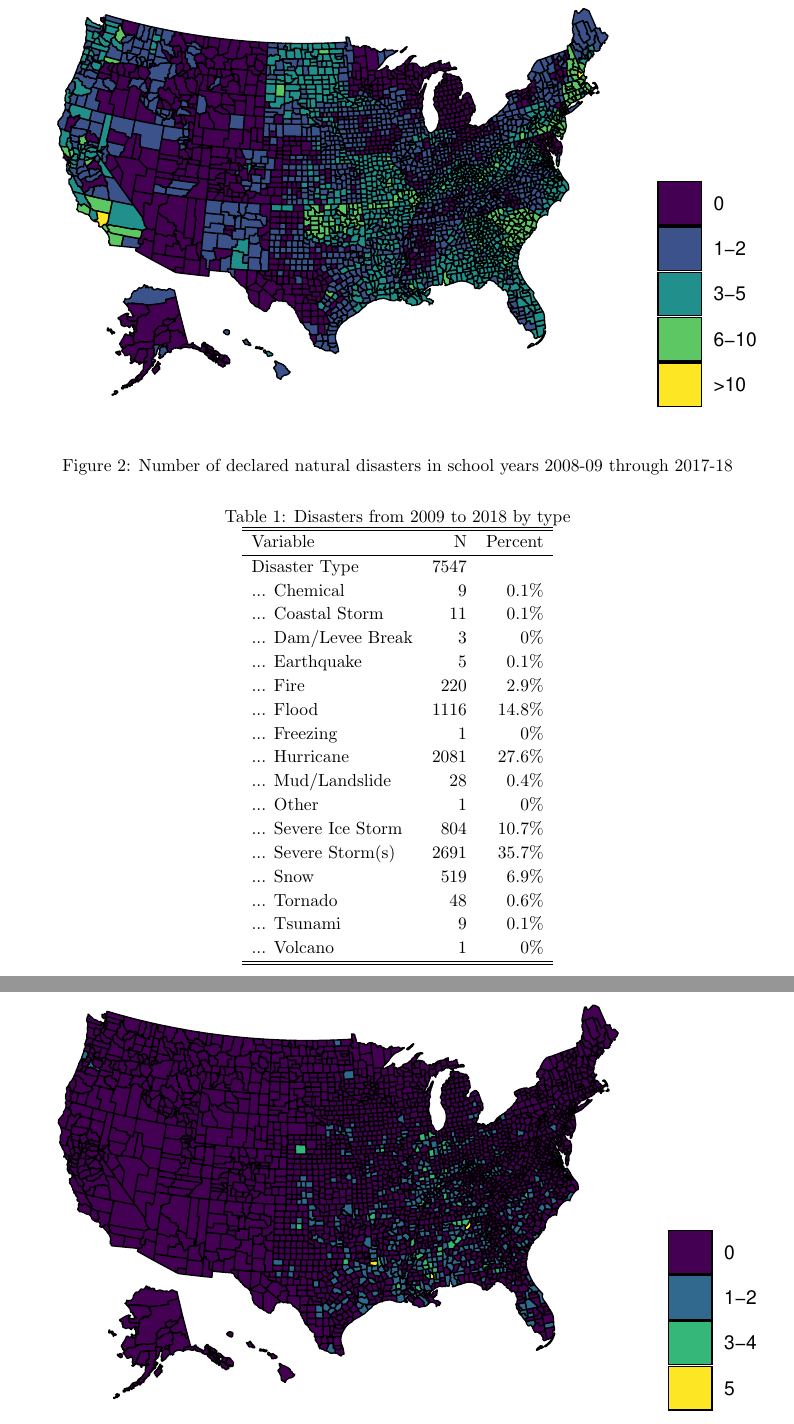
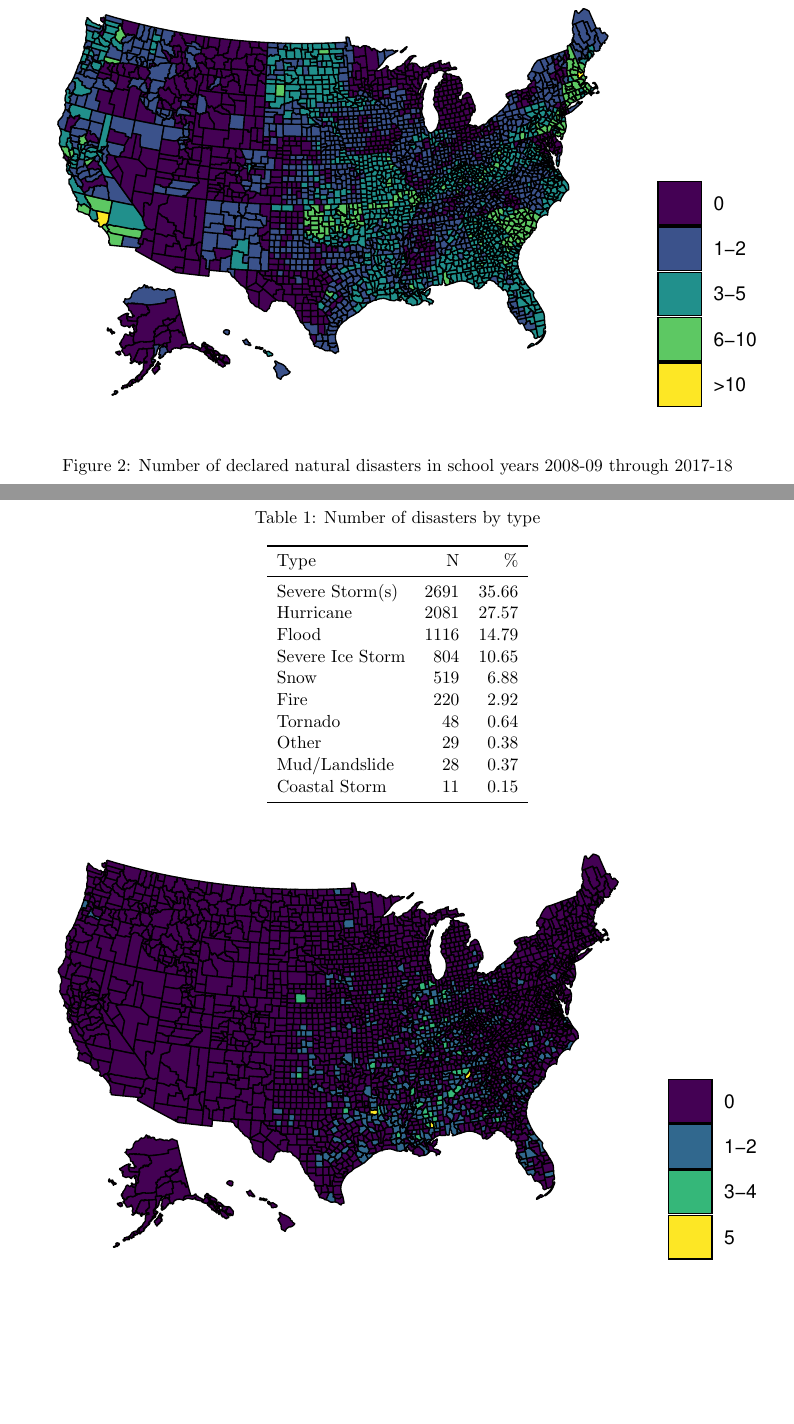
Before and after one commit to gregorsteiner/MasterThesis, a LaTeX paper (TeX files/main.tex, which reads TeX files/DisasterTypes.tex): two parts of pages 4 and 5 of 28, joined at a grey line, cut so that both start at the same text, the shorter picture padded with empty space. Compiled offline with pdfLaTeX.

Commit message:
Updated disaster type table

```diff
--- a/TeX files/DisasterTypes.tex
+++ b/TeX files/DisasterTypes.tex
@@ -1,27 +1,21 @@
-\begin{table}[!htbp] \centering \renewcommand*{\arraystretch}{1.1}\caption{Disasters from 2009 to 2018 by type}\label{DisasterTypes}
-\begin{tabular}{lrr}
-\hline
-\hline
-Variable & N & Percent \\
-\hline
-Disaster Type & 7547 &  \\
-... Chemical & 9 & 0.1\% \\
-... Coastal Storm & 11 & 0.1\% \\
-... Dam/Levee Break & 3 & 0\% \\
-... Earthquake & 5 & 0.1\% \\
-... Fire & 220 & 2.9\% \\
-... Flood & 1116 & 14.8\% \\
-... Freezing & 1 & 0\% \\
-... Hurricane & 2081 & 27.6\% \\
-... Mud/Landslide & 28 & 0.4\% \\
-... Other & 1 & 0\% \\
-... Severe Ice Storm & 804 & 10.7\% \\
-... Severe Storm(s) & 2691 & 35.7\% \\
-... Snow & 519 & 6.9\% \\
-... Tornado & 48 & 0.6\% \\
-... Tsunami & 9 & 0.1\% \\
-... Volcano & 1 & 0\%\\
-\hline
-\hline
+\begin{table}
+
+\caption{\label{tab:DisasterTypes}Number of disasters by type}
+\centering
+\begin{tabular}[t]{lrr}
+\toprule
+Type & N & \%\\
+\midrule
+Severe Storm(s) & 2691 & 35.66\\
+Hurricane & 2081 & 27.57\\
+Flood & 1116 & 14.79\\
+Severe Ice Storm & 804 & 10.65\\
+Snow & 519 & 6.88\\
+Fire & 220 & 2.92\\
+Tornado & 48 & 0.64\\
+Other & 29 & 0.38\\
+Mud/Landslide & 28 & 0.37\\
+Coastal Storm & 11 & 0.15\\
+\bottomrule
 \end{tabular}
 \end{table}
```
Also changed, not shown: TeX files/02_Background_Data.tex (+1 -1 lines), Presentation/presentation.pdf, 2 other files.
